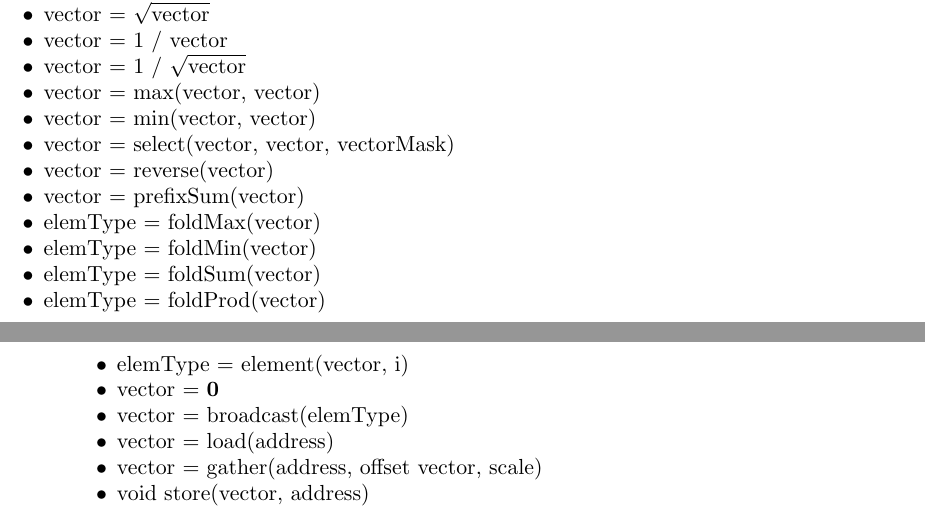
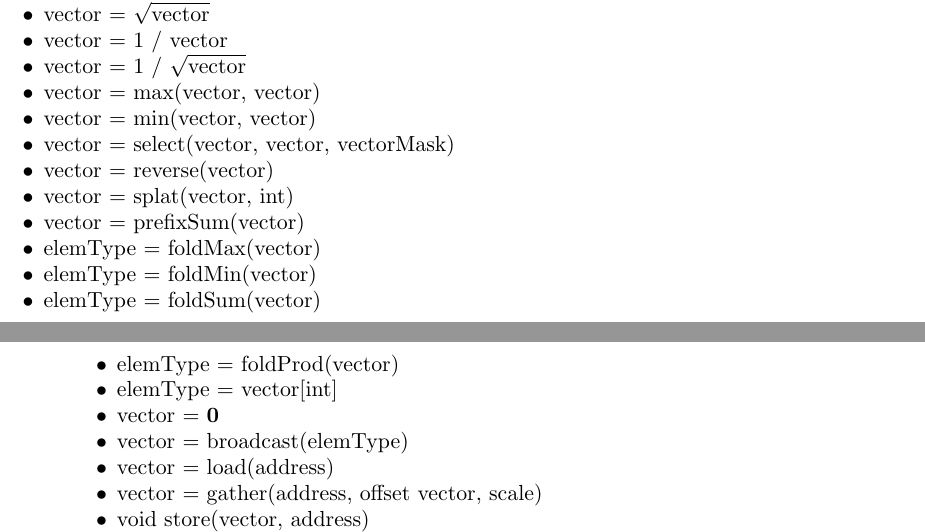
Before and after one commit to boulos/syrah, a LaTeX paper (docs/design.tex): two parts of pages 3 and 4 of 5, joined at a grey line, cut so that both start at the same text. Compiled offline with pdfLaTeX.

Commit message:
Add splat op, and reduce requirement to SSE2 (never used any SSE3 things)

```diff
--- a/docs/design.tex
+++ b/docs/design.tex
@@ -186,12 +186,13 @@ vectorMask, but only highlighted where it is required):
 \item vector = min(vector, vector)
 \item vector = select(vector, vector, vectorMask)
 \item vector = reverse(vector)
+\item vector = splat(vector, int)
 \item vector = prefixSum(vector)
 \item elemType = foldMax(vector)
 \item elemType = foldMin(vector)
 \item elemType = foldSum(vector)
 \item elemType = foldProd(vector)
-\item elemType = element(vector, i)
+\item elemType = vector[int]
 \item vector = $\mathbf{0}$
 \item vector = broadcast(elemType)
 \item vector = load(address)
```
Also changed, not shown: 7 other files.
